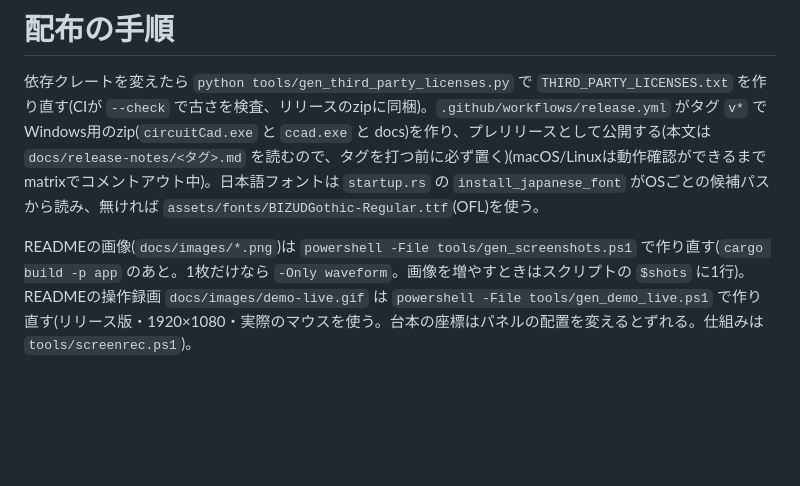
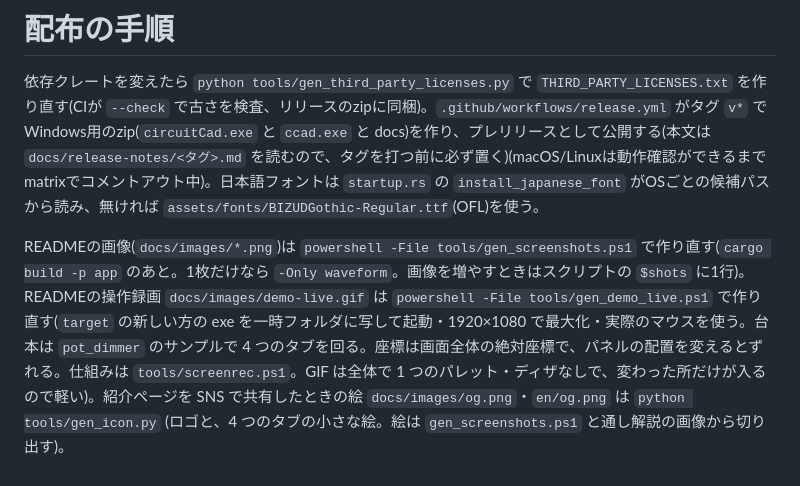
Before and after one commit to K2EXTER/circuitCad, a Markdown page: docs/release-process.md, the part around the change. GitHub-like rendering; blank space fills up the shorter version.

```diff
--- a/docs/release-process.md
+++ b/docs/release-process.md
@@ -2,4 +2,4 @@
 
 依存クレートを変えたら `python tools/gen_third_party_licenses.py` で `THIRD_PARTY_LICENSES.txt` を作り直す(CIが `--check` で古さを検査、リリースのzipに同梱)。`.github/workflows/release.yml` がタグ `v*` でWindows用のzip(`circuitCad.exe` と `ccad.exe` と docs)を作り、プレリリースとして公開する(本文は `docs/release-notes/<タグ>.md` を読むので、タグを打つ前に必ず置く)(macOS/Linuxは動作確認ができるまでmatrixでコメントアウト中)。日本語フォントは `startup.rs` の `install_japanese_font` がOSごとの候補パスから読み、無ければ `assets/fonts/BIZUDGothic-Regular.ttf`(OFL)を使う。
 
-READMEの画像(`docs/images/*.png`)は `powershell -File tools/gen_screenshots.ps1` で作り直す(`cargo build -p app` のあと。1枚だけなら `-Only waveform`。画像を増やすときはスクリプトの `$shots` に1行)。READMEの操作録画 `docs/images/demo-live.gif` は `powershell -File tools/gen_demo_live.ps1` で作り直す(リリース版・1920×1080・実際のマウスを使う。台本の座標はパネルの配置を変えるとずれる。仕組みは `tools/screenrec.ps1`)。
+READMEの画像(`docs/images/*.png`)は `powershell -File tools/gen_screenshots.ps1` で作り直す(`cargo build -p app` のあと。1枚だけなら `-Only waveform`。画像を増やすときはスクリプトの `$shots` に1行)。READMEの操作録画 `docs/images/demo-live.gif` は `powershell -File tools/gen_demo_live.ps1` で作り直す(`target` の新しい方の exe を一時フォルダに写して起動・1920×1080 で最大化・実際のマウスを使う。台本は `pot_dimmer` のサンプルで 4 つのタブを回る。座標は画面全体の絶対座標で、パネルの配置を変えるとずれる。仕組みは `tools/screenrec.ps1`。GIF は全体で 1 つのパレット・ディザなしで、変わった所だけが入るので軽い)。紹介ページを SNS で共有したときの絵 `docs/images/og.png`・`en/og.png` は `python tools/gen_icon.py` (ロゴと、4 つのタブの小さな絵。絵は `gen_screenshots.ps1` と通し解説の画像から切り出す)。
```
Also changed, not shown: README.en.md (+2 -2 lines), README.md (+1 -1 lines), docs/images/en/og.png, docs/images/og.png, 7 other files.
